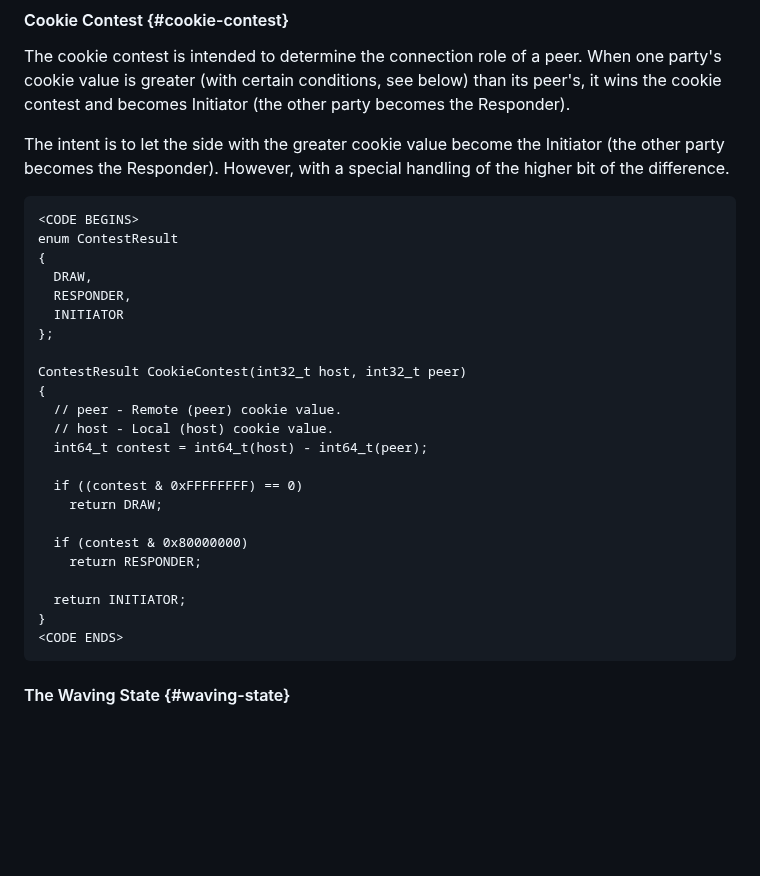
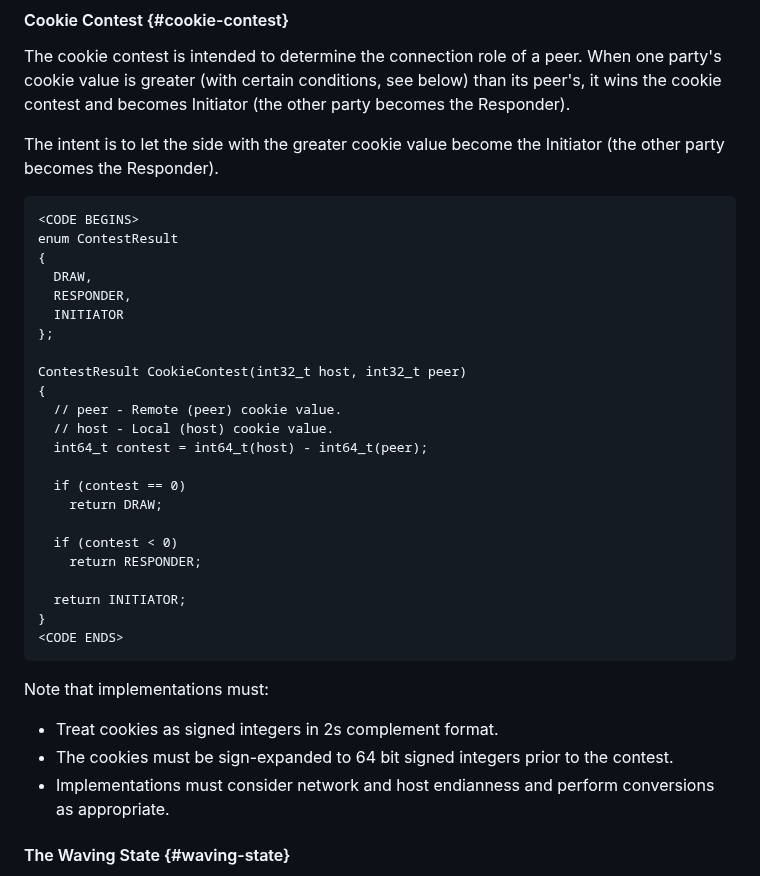
Before and after one commit to Haivision/srt-rfc, a Markdown page: draft-sharabayko-srt.md, the part around the change. Rendered like a GitHub page; blank space fills up the shorter version.

Commit message:
Fix cookie contest pseudocode
The cookie contest pseudocode can sometimes produce RESPONDER -
RESPONDER type of peers, because bit 31 is used both as a weight in a
64-bit 2's complement integer, and a sign bit. See the discussion here
for a detailed brief:

https://github.com/Haivision/srt/issues/3208

This should be fixed asap in the RFC such that implementors do not end
up with this bug in their protocol stack.

We propose to avoid the use of bitmasks to
 1) make the intention clearer
 2) let the compiler handle the low-level details

We also propose to add a statement, reminding implementors of the
importance of considering endianness of the host and the network before
comparing the cookies.

squash

```diff
--- a/draft-sharabayko-srt.md
+++ b/draft-sharabayko-srt.md
@@ -1663,8 +1663,7 @@ than its peer's, it wins the cookie contest and becomes Initiator
 (the other party becomes the Responder).
 
 The intent is to let the side with the greater cookie value become the Initiator
-(the other party becomes the Responder). However, with a special handling
-of the higher bit of the difference.
+(the other party becomes the Responder).
 
     <CODE BEGINS>
     enum ContestResult
@@ -1680,15 +1679,21 @@ of the higher bit of the difference.
       // host - Local (host) cookie value.
       int64_t contest = int64_t(host) - int64_t(peer);
 
-      if ((contest & 0xFFFFFFFF) == 0)
+      if (contest == 0)
         return DRAW;
 
-      if (contest & 0x80000000)
+      if (contest < 0)
         return RESPONDER;
 
       return INITIATOR;
     }
     <CODE ENDS>
+
+Note that implementations must:
+ - Treat cookies as signed integers in 2s complement format.
+ - The cookies must be sign-expanded to 64 bit signed integers prior to the contest.
+ - Implementations must consider network and host endianness and perform conversions as
+   appropriate.
 
 #### The Waving State {#waving-state}
 
```
